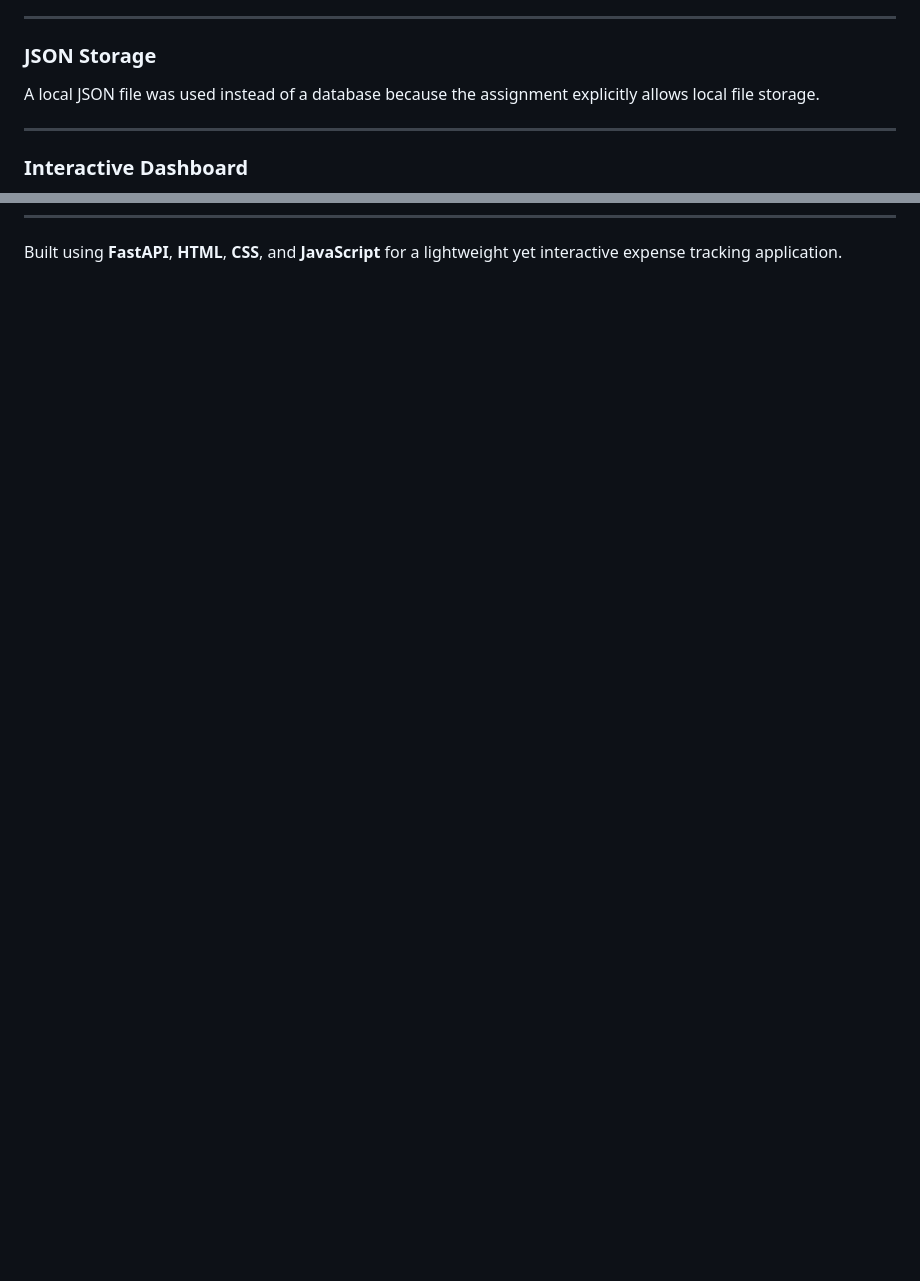
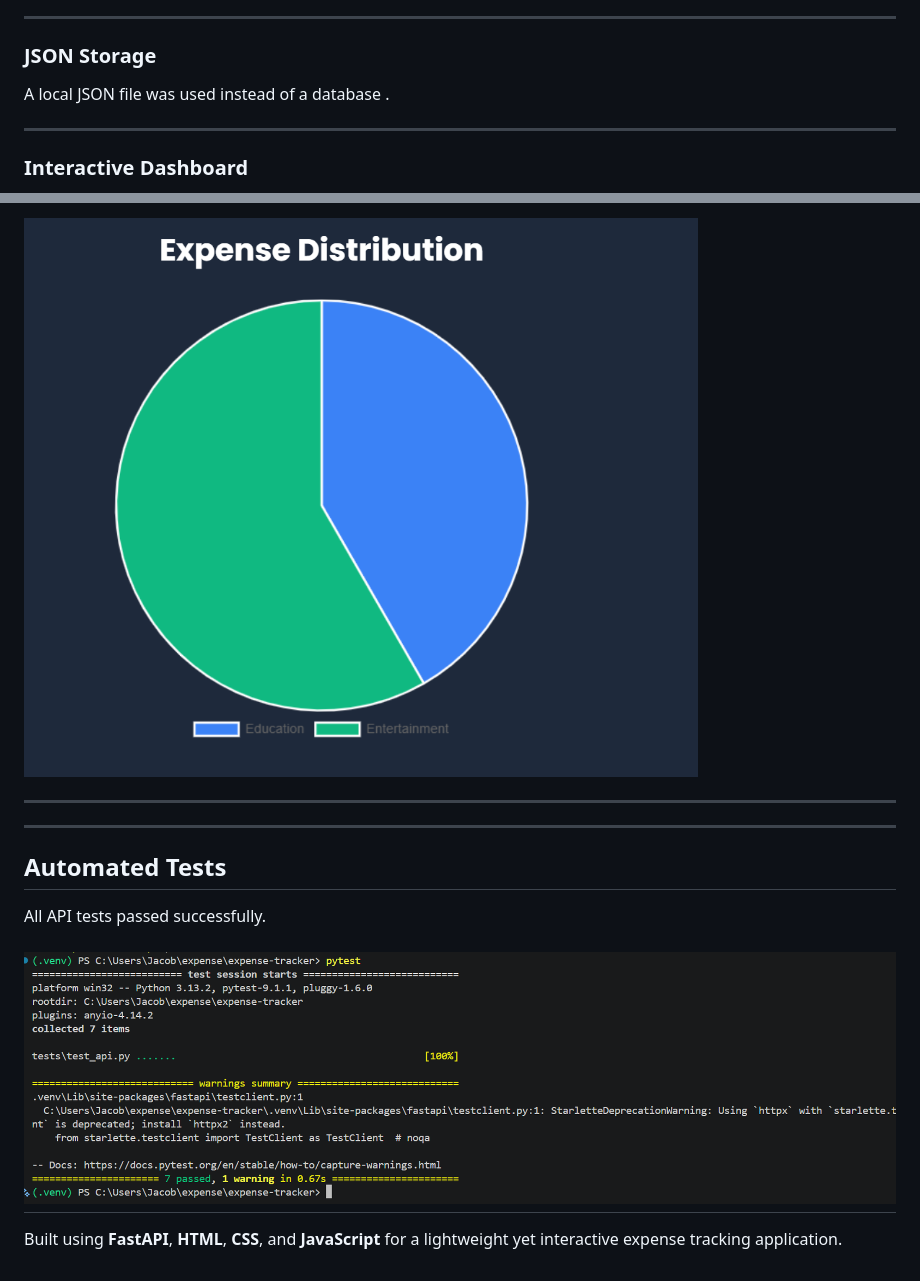
Before and after one commit to jeslinjacob11/expense-tracker, a Markdown page: README.md, 2 parts joined by grey strips. GitHub-like rendering; pictures changed too: screenshots/pie-chart.png (added), screenshots/tests.png (added); blank space fills up the shorter version.

```diff
--- a/README.md
+++ b/README.md
@@ -278,7 +278,7 @@ Chosen because of:
 
 ### JSON Storage
 
-A local JSON file was used instead of a database because the assignment explicitly allows local file storage.
+A local JSON file was used instead of a database .
 
 ---
 
@@ -350 +369,15 @@ The API was also manually tested using Swagger UI to verify:
+![Pie Chart](screenshots/pie-chart.png)
+
+---
+
+
+---
+
+## Automated Tests
+
+All API tests passed successfully.
+
+![Tests](screenshots/tests.png)
+---
+
 Built using **FastAPI**, **HTML**, **CSS**, and **JavaScript** for a lightweight yet interactive expense tracking application.
```
Also changed, not shown: other parts of README.md (+21 -2 lines), screenshots/add-expense.png (added), screenshots/dashboard.png (added), screenshots/filter-expense.png (added), 2 other files.
